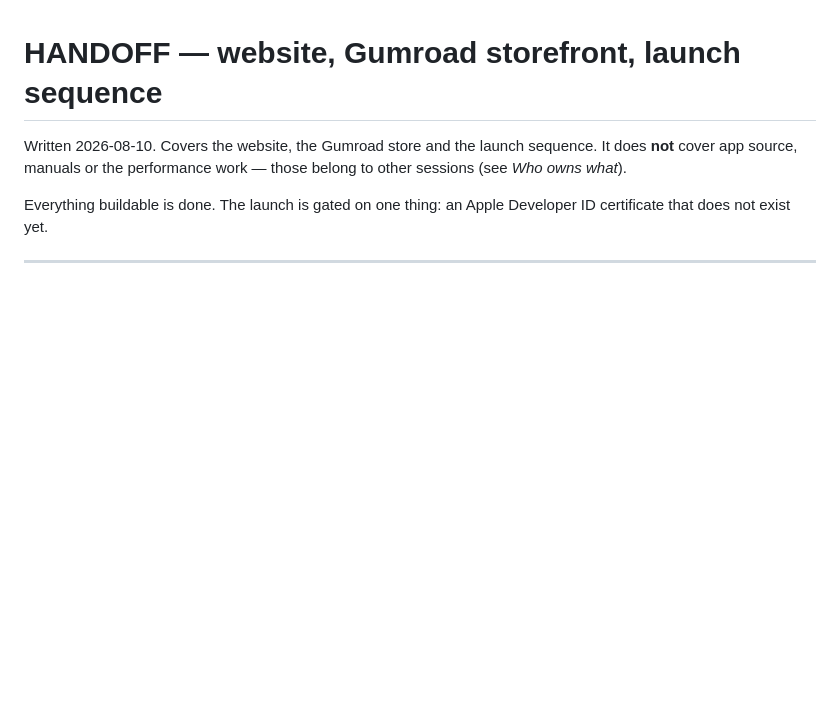
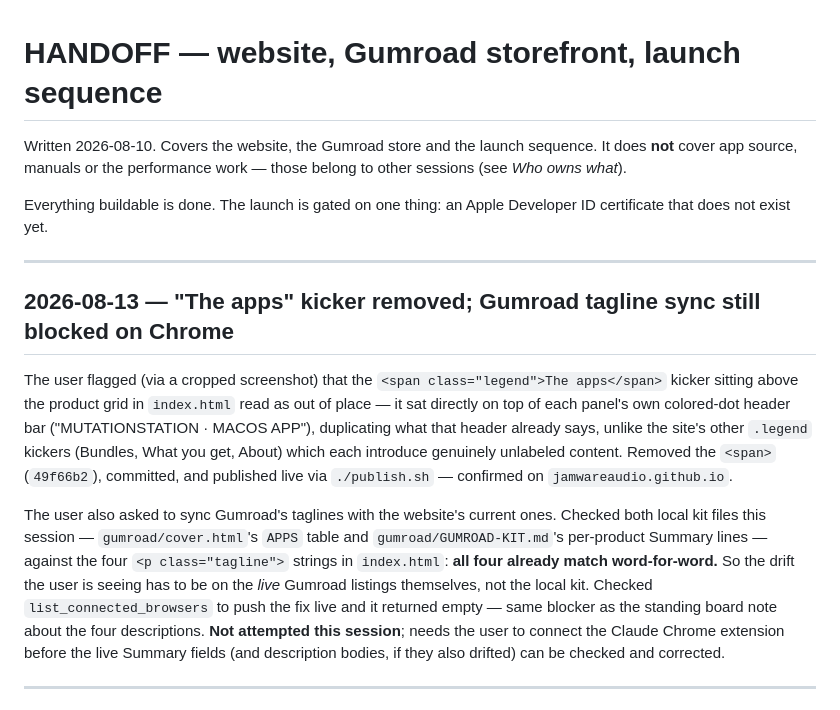
Before and after one commit to jamwareaudio/jamwareaudio.github.io, a Markdown page: HANDOFF.md, the part around the change. GitHub-like rendering; blank space fills up the shorter version.

Commit message:
HANDOFF: record "The apps" kicker removal, note tagline-sync blocker
Co-Authored-By: Claude Sonnet 5 <noreply@anthropic.com>
Claude-Session: https://claude.ai/code/session_01B5wfnzmQpqcJ57rBW7h1AS

```diff
--- a/HANDOFF.md
+++ b/HANDOFF.md
@@ -6,6 +6,31 @@ those belong to other sessions (see *Who owns what*).
 
 Everything buildable is done. The launch is gated on one thing: an Apple
 Developer ID certificate that does not exist yet.
+
+---
+
+## 2026-08-13 — "The apps" kicker removed; Gumroad tagline sync still blocked on Chrome
+
+The user flagged (via a cropped screenshot) that the `<span class="legend">The
+apps</span>` kicker sitting above the product grid in `index.html` read as out
+of place — it sat directly on top of each panel's own colored-dot header bar
+("MUTATIONSTATION · MACOS APP"), duplicating what that header already says,
+unlike the site's other `.legend` kickers (Bundles, What you get, About) which
+each introduce genuinely unlabeled content. Removed the `<span>` (`49f66b2`),
+committed, and published live via `./publish.sh` — confirmed on
+`jamwareaudio.github.io`.
+
+The user also asked to sync Gumroad's taglines with the website's current
+ones. Checked both local kit files this session — `gumroad/cover.html`'s
+`APPS` table and `gumroad/GUMROAD-KIT.md`'s per-product Summary lines — against
+the four `<p class="tagline">` strings in `index.html`: **all four already
+match word-for-word.** So the drift the user is seeing has to be on the *live*
+Gumroad listings themselves, not the local kit. Checked
+`list_connected_browsers` to push the fix live and it returned empty — same
+blocker as the standing board note about the four descriptions. **Not
+attempted this session**; needs the user to connect the Claude Chrome
+extension before the live Summary fields (and description bodies, if they
+also drifted) can be checked and corrected.
 
 ---
 
```
